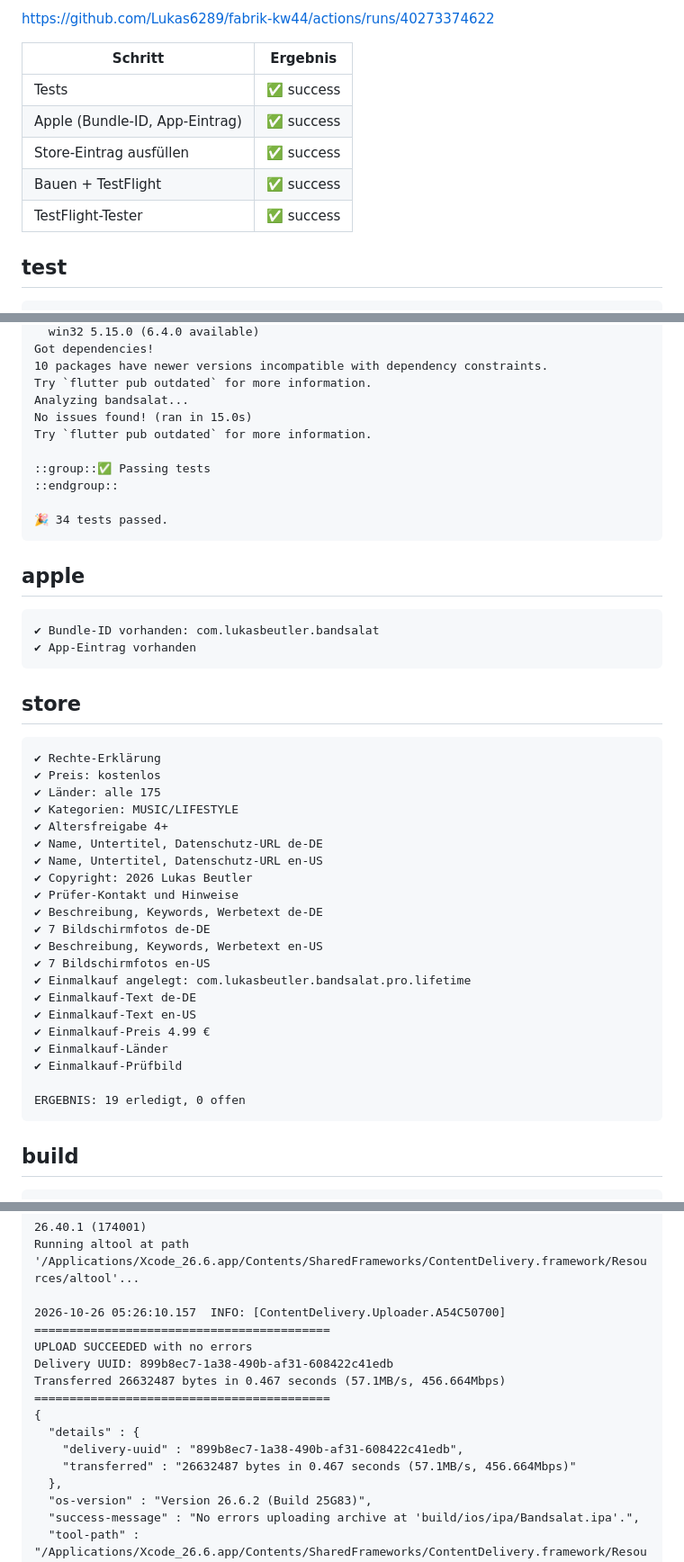
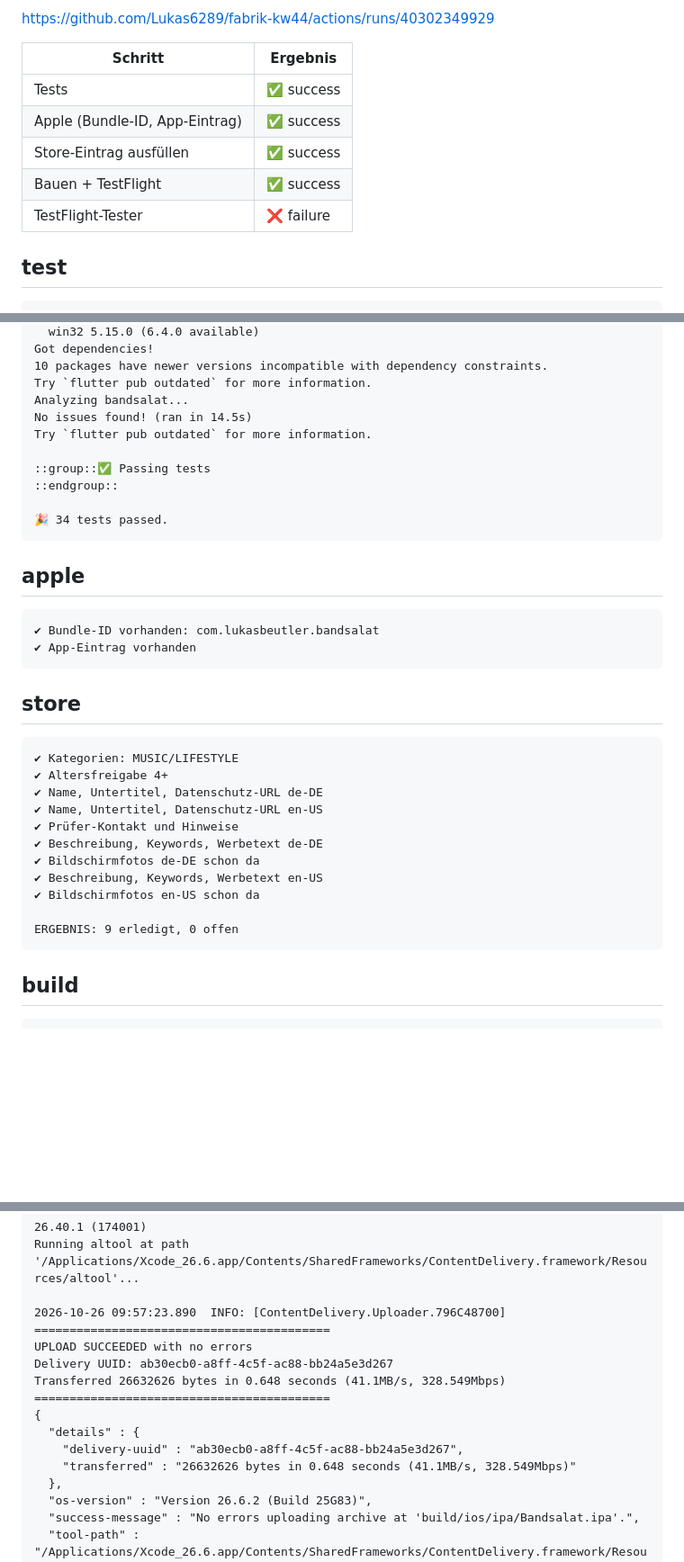
Before and after one commit to Lukas6289/fabrik-kw44, a Markdown page: fabrik/LAUF.md, 3 parts joined by grey strips. Shown at 90% size. Drawn GitHub-style; blank space fills up the shorter version.

Commit message:
Lauf bandsalat: Bauen success

````diff
--- a/fabrik/LAUF.md
+++ b/fabrik/LAUF.md
@@ -2,5 +2,5 @@
 
-https://github.com/Lukas6289/fabrik-kw44/actions/runs/40273374622
+https://github.com/Lukas6289/fabrik-kw44/actions/runs/40302349929
 
 | Schritt | Ergebnis |
 |---|---|
@@ -8,7 +8,7 @@ https://github.com/Lukas6289/fabrik-kw44/actions/runs/40273374622
 | Apple (Bundle-ID, App-Eintrag) | ✅ success |
 | Store-Eintrag ausfüllen | ✅ success |
 | Bauen + TestFlight | ✅ success |
-| TestFlight-Tester | ✅ success |
+| TestFlight-Tester | ❌ failure |
 
 ## test
 
@@ -29,7 +29,7 @@ Got dependencies!
 10 packages have newer versions incompatible with dependency constraints.
 Try `flutter pub outdated` for more information.
 Analyzing bandsalat...
-No issues found! (ran in 15.0s)
+No issues found! (ran in 14.5s)
 Try `flutter pub outdated` for more information.
 
 ::group::✅ Passing tests
@@ -48,27 +48,17 @@ Try `flutter pub outdated` for more information.
 ## store
 
 ```
-✔ Rechte-Erklärung
-✔ Preis: kostenlos
-✔ Länder: alle 175
 ✔ Kategorien: MUSIC/LIFESTYLE
 ✔ Altersfreigabe 4+
 ✔ Name, Untertitel, Datenschutz-URL de-DE
 ✔ Name, Untertitel, Datenschutz-URL en-US
-✔ Copyright: 2026 Lukas Beutler
 ✔ Prüfer-Kontakt und Hinweise
 ✔ Beschreibung, Keywords, Werbetext de-DE
-✔ 7 Bildschirmfotos de-DE
+✔ Bildschirmfotos de-DE schon da
 ✔ Beschreibung, Keywords, Werbetext en-US
-✔ 7 Bildschirmfotos en-US
-✔ Einmalkauf angelegt: com.lukasbeutler.bandsalat.pro.lifetime
-✔ Einmalkauf-Text de-DE
-✔ Einmalkauf-Text en-US
-✔ Einmalkauf-Preis 4.99 €
-✔ Einmalkauf-Länder
-✔ Einmalkauf-Prüfbild
+✔ Bildschirmfotos en-US schon da
 
-ERGEBNIS: 19 erledigt, 0 offen
+ERGEBNIS: 9 erledigt, 0 offen
 ```
 
 ## build
@@ -126,16 +112,16 @@ Running altool at path '/Applications/Xcode_26.6.app/Contents/SharedFrameworks/C
 26.40.1 (174001)
 Running altool at path '/Applications/Xcode_26.6.app/Contents/SharedFrameworks/ContentDelivery.framework/Resources/altool'...
 
-2026-10-26 05:26:10.157  INFO: [ContentDelivery.Uploader.A54C50700]
+2026-10-26 09:57:23.890  INFO: [ContentDelivery.Uploader.796C48700]
 ==========================================
 UPLOAD SUCCEEDED with no errors
-Delivery UUID: 899b8ec7-1a38-490b-af31-608422c41edb
-Transferred 26632487 bytes in 0.467 seconds (57.1MB/s, 456.664Mbps)
+Delivery UUID: ab30ecb0-a8ff-4c5f-ac88-bb24a5e3d267
+Transferred 26632626 bytes in 0.648 seconds (41.1MB/s, 328.549Mbps)
 ==========================================
 {
   "details" : {
-    "delivery-uuid" : "899b8ec7-1a38-490b-af31-608422c41edb",
-    "transferred" : "26632487 bytes in 0.467 seconds (57.1MB/s, 456.664Mbps)"
+    "delivery-uuid" : "ab30ecb0-a8ff-4c5f-ac88-bb24a5e3d267",
+    "transferred" : "26632626 bytes in 0.648 seconds (41.1MB/s, 328.549Mbps)"
   },
   "os-version" : "Version 26.6.2 (Build 25G83)",
   "success-message" : "No errors uploading archive at 'build/ios/ipa/Bandsalat.ipa'.",
````
Also changed, not shown: other parts of fabrik/LAUF.md (+10 -15 lines).
